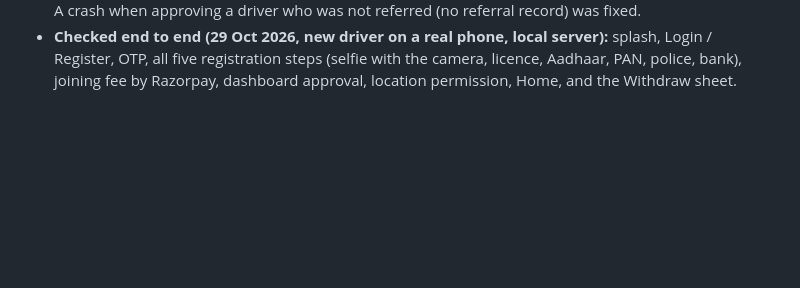
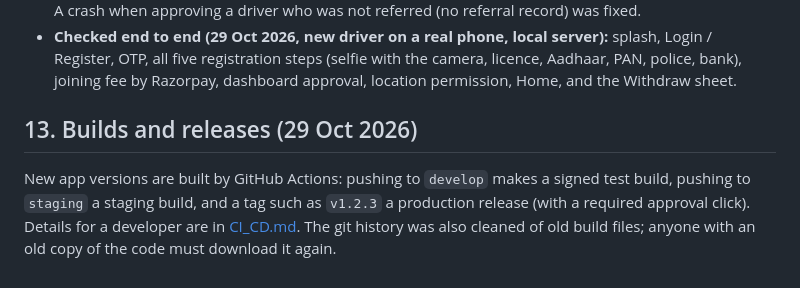
Before and after one commit to anjaniservices369/rubia-app-driverpartner-flutter, a Markdown page: docs/OWNER_GUIDE.md, the part around the change. Rendered like a GitHub page; blank space fills up the shorter version.

Commit message:
Docs: CI/CD page, cleaned history note, owner and developer guide pointers
Co-Authored-By: Claude Sonnet 5.5 <noreply@anthropic.com>

```diff
--- a/docs/OWNER_GUIDE.md
+++ b/docs/OWNER_GUIDE.md
@@ -313,3 +313,7 @@ You asked for the app to work with the updated backend. In plain words:
   the dashboard (Drivers > the driver's profile) and approves. A crash when approving a driver who was not referred (no referral record) was fixed.
 - **Checked end to end (29 Oct 2026, new driver on a real phone, local server):** splash, Login / Register, OTP, all five registration steps (selfie
   with the camera, licence, Aadhaar, PAN, police, bank), joining fee by Razorpay, dashboard approval, location permission, Home, and the Withdraw sheet.
+
+## 13. Builds and releases (29 Oct 2026)
+
+New app versions are built by GitHub Actions: pushing to `develop` makes a signed test build, pushing to `staging` a staging build, and a tag such as `v1.2.3` a production release (with a required approval click). Details for a developer are in [CI_CD.md](CI_CD.md). The git history was also cleaned of old build files; anyone with an old copy of the code must download it again.
```
Also changed, not shown: docs/CI_CD.md (added, +35 -0 lines), docs/DEVELOPER_GUIDE.md (+4 -0 lines).
